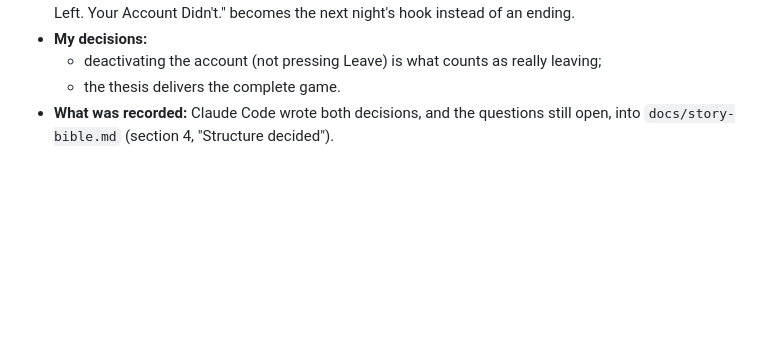
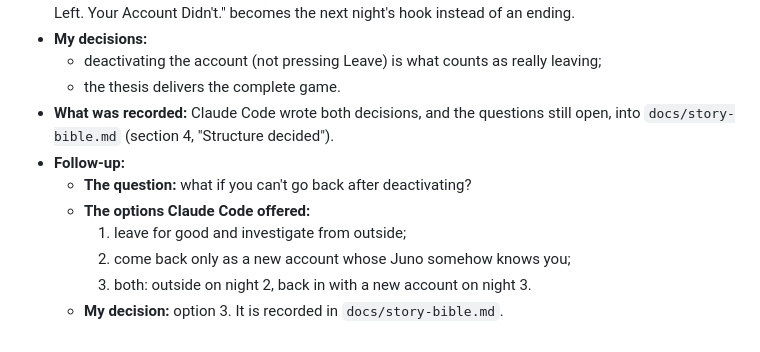
Before and after one commit to RachelH1213/stay-a-little-longer, a Markdown page: docs/ai-process-log.md, the part around the change. GitHub-like rendering; blank space fills up the shorter version.

```diff
--- a/docs/ai-process-log.md
+++ b/docs/ai-process-log.md
@@ -1848,3 +1848,10 @@ Copy this for each new entry.
   - deactivating the account (not pressing Leave) is what counts as really leaving;
   - the thesis delivers the complete game.
 - **What was recorded:** Claude Code wrote both decisions, and the questions still open, into `docs/story-bible.md` (section 4, "Structure decided").
+- **Follow-up:**
+  - **The question:** what if you can't go back after deactivating?
+  - **The options Claude Code offered:**
+    1. leave for good and investigate from outside;
+    2. come back only as a new account whose Juno somehow knows you;
+    3. both: outside on night 2, back in with a new account on night 3.
+  - **My decision:** option 3. It is recorded in `docs/story-bible.md`.
```
Also changed, not shown: docs/story-bible.md (+5 -1 lines).
